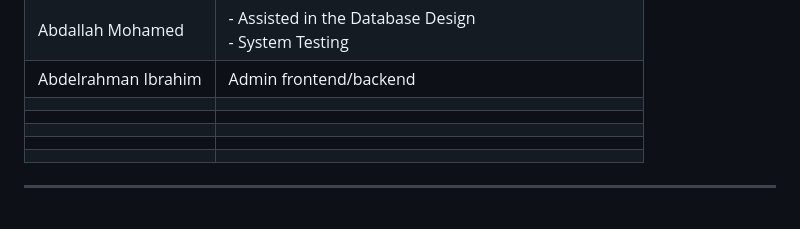
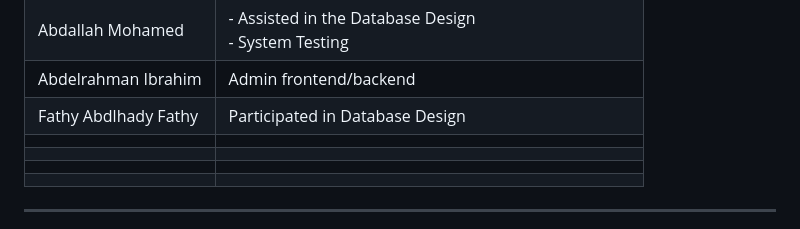
Before and after one commit to rye141200/TechHaven, a Markdown page: readme.md, the part around the change. Rendered like a GitHub page.

```diff
--- a/readme.md
+++ b/readme.md
@@ -349,8 +349,8 @@ TOOOOOOOOOOOOOODOOOOOOOOOOOOOO
         <td>Admin frontend/backend</td>
     </tr>
     <tr>
-        <td></td>
-        <td></td>
+        <td>Fathy Abdlhady Fathy</td>
+        <td>Participated in Database Design</td>
     </tr>
     <tr>
         <td></td>
```
